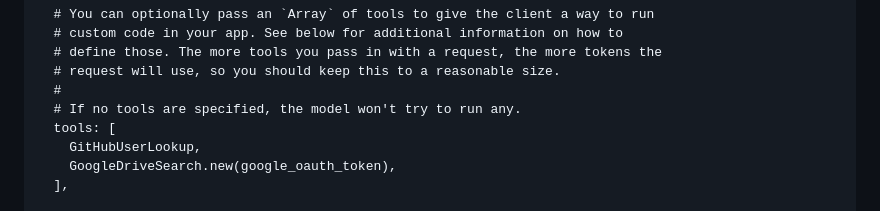
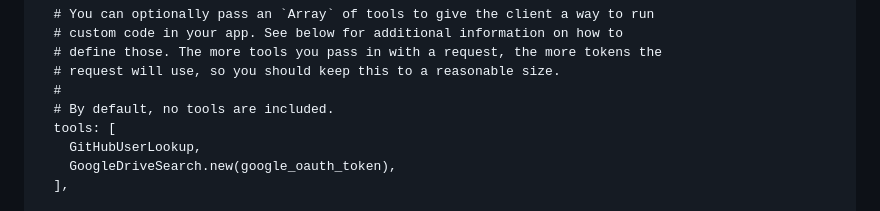
Before and after one commit to jgaskins/anthropic, a Markdown page: README.md, the part around the change. GitHub-like rendering.

Commit message:
Clarify tool use in the readme

```diff
--- a/README.md
+++ b/README.md
@@ -65,7 +65,7 @@ response = claude.messages.create(
   # define those. The more tools you pass in with a request, the more tokens the
   # request will use, so you should keep this to a reasonable size.
   #
-  # If no tools are specified, the model won't try to run any.
+  # By default, no tools are included.
   tools: [
     GitHubUserLookup,
     GoogleDriveSearch.new(google_oauth_token),
```
